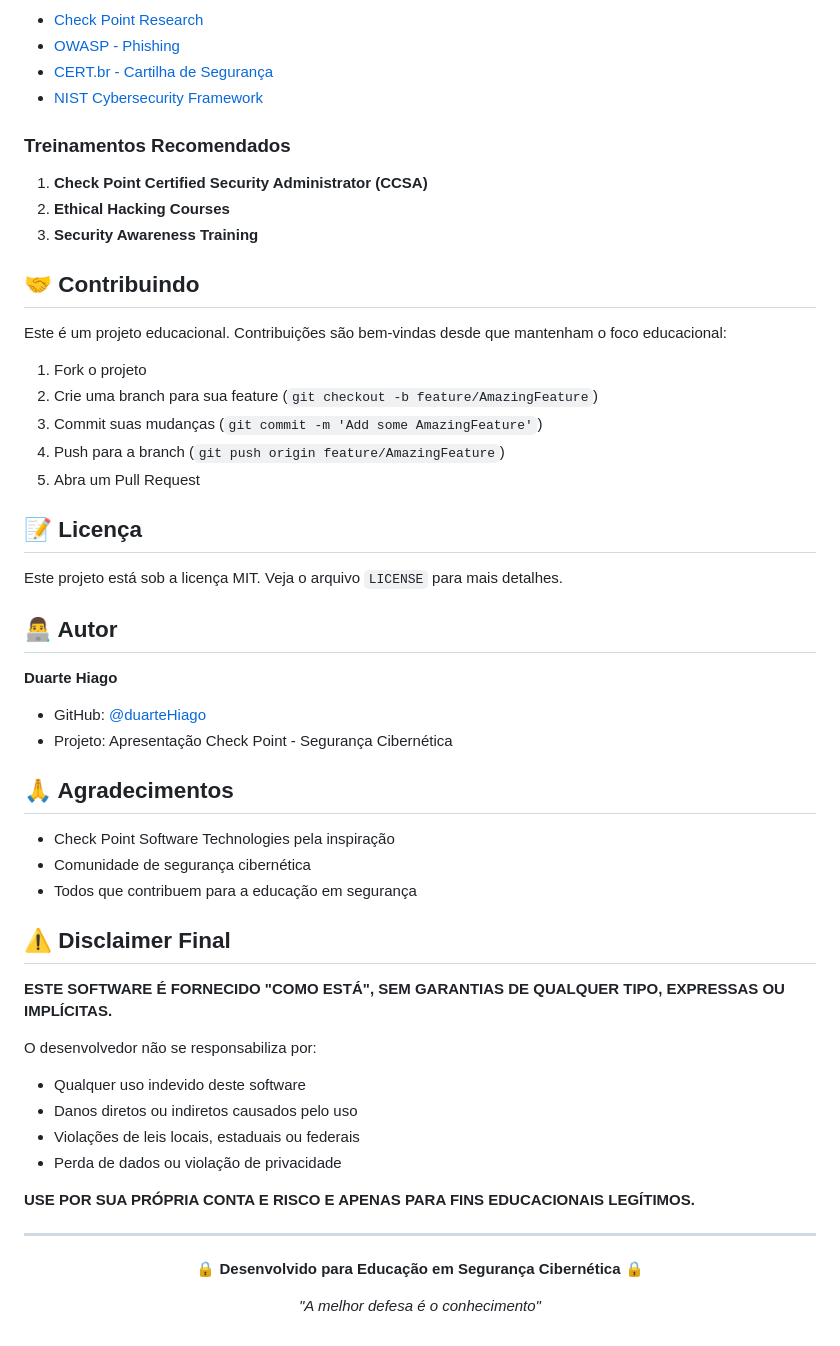
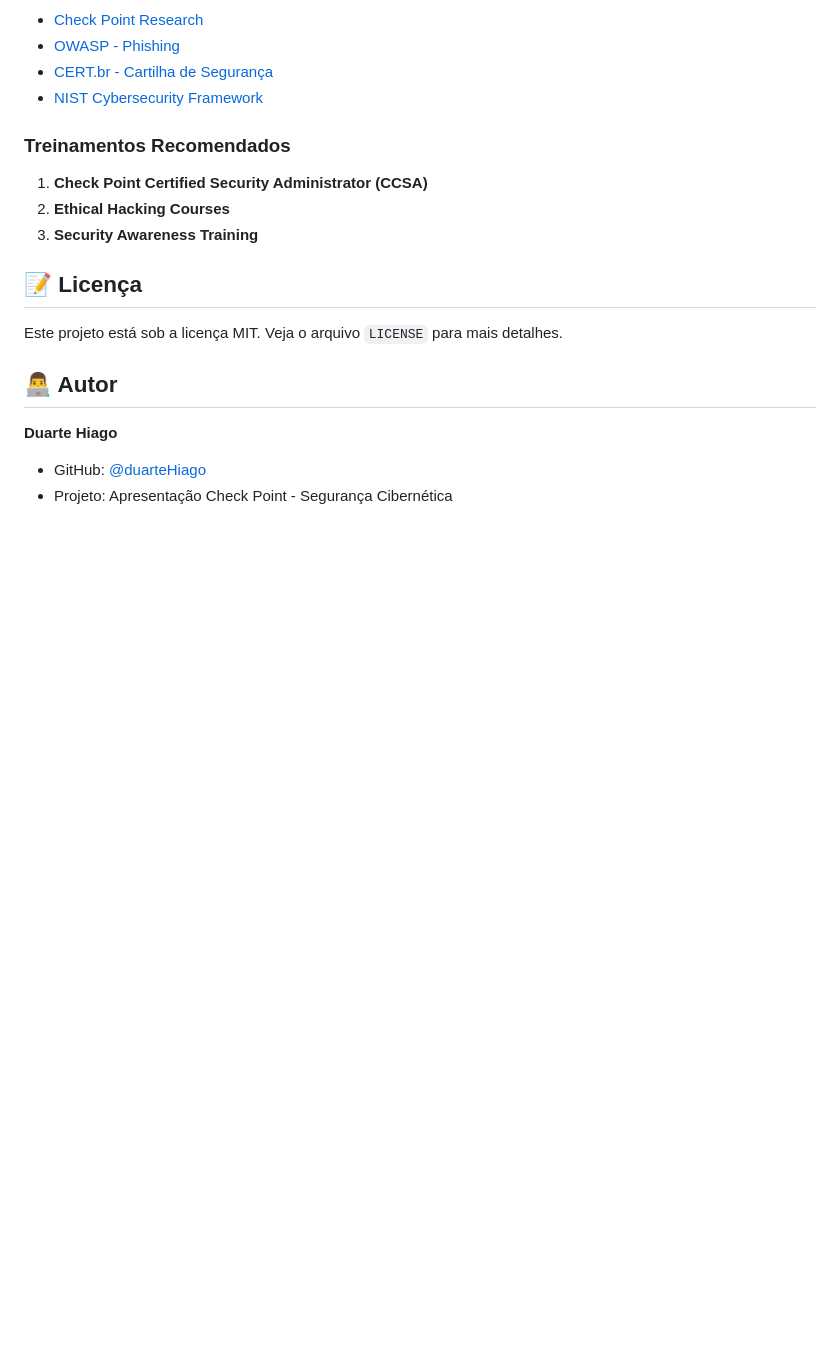
Before and after one commit to duarteHiago/keylogger-apresentacao-chkp-, a Markdown page: README.md, the part around the change. Drawn GitHub-style; blank space fills up the shorter version.

```diff
--- a/README.md
+++ b/README.md
@@ -362,16 +362,6 @@ pip install --upgrade -r requirements.txt
 2. **Ethical Hacking Courses**
 3. **Security Awareness Training**
 
-## 🤝 Contribuindo
-
-Este é um projeto educacional. Contribuições são bem-vindas desde que mantenham o foco educacional:
-
-1. Fork o projeto
-2. Crie uma branch para sua feature (`git checkout -b feature/AmazingFeature`)
-3. Commit suas mudanças (`git commit -m 'Add some AmazingFeature'`)
-4. Push para a branch (`git push origin feature/AmazingFeature`)
-5. Abra um Pull Request
-
 ## 📝 Licença
 
 Este projeto está sob a licença MIT. Veja o arquivo `LICENSE` para mais detalhes.
@@ -382,30 +372,4 @@ Este projeto está sob a licença MIT. Veja o arquivo `LICENSE` para mais detalh
 - GitHub: [@duarteHiago](https://github.com/duarteHiago)
 - Projeto: Apresentação Check Point - Segurança Cibernética
 
-## 🙏 Agradecimentos
-
-- Check Point Software Technologies pela inspiração
-- Comunidade de segurança cibernética
-- Todos que contribuem para a educação em segurança
-
-## ⚠️ Disclaimer Final
-
-**ESTE SOFTWARE É FORNECIDO "COMO ESTÁ", SEM GARANTIAS DE QUALQUER TIPO, EXPRESSAS OU IMPLÍCITAS.**
-
-O desenvolvedor não se responsabiliza por:
-- Qualquer uso indevido deste software
-- Danos diretos ou indiretos causados pelo uso
-- Violações de leis locais, estaduais ou federais
-- Perda de dados ou violação de privacidade
-
-**USE POR SUA PRÓPRIA CONTA E RISCO E APENAS PARA FINS EDUCACIONAIS LEGÍTIMOS.**
-
----
-
-<div align="center">
-
-**🔒 Desenvolvido para Educação em Segurança Cibernética 🔒**
-
-*"A melhor defesa é o conhecimento"*
-
 </div>
```
